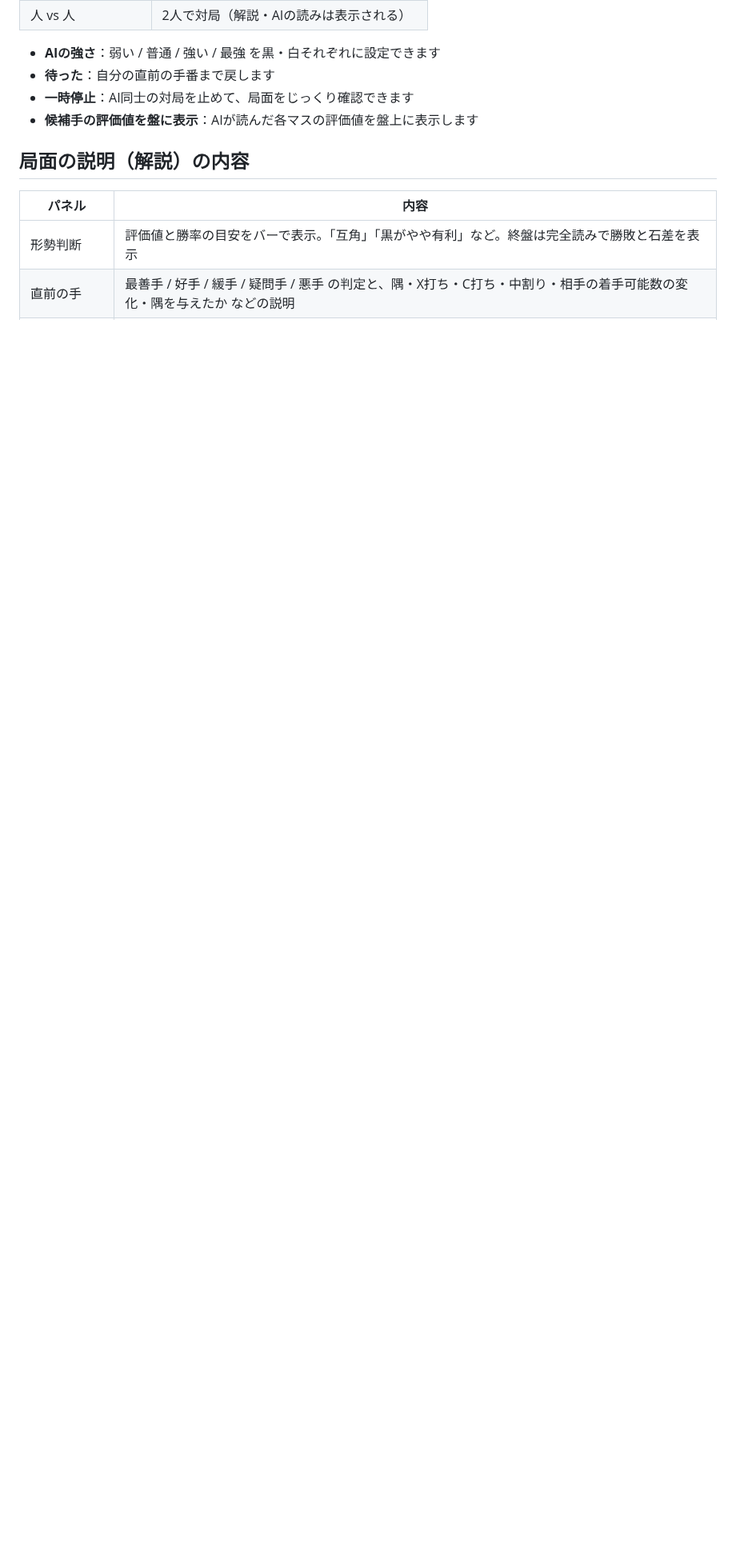
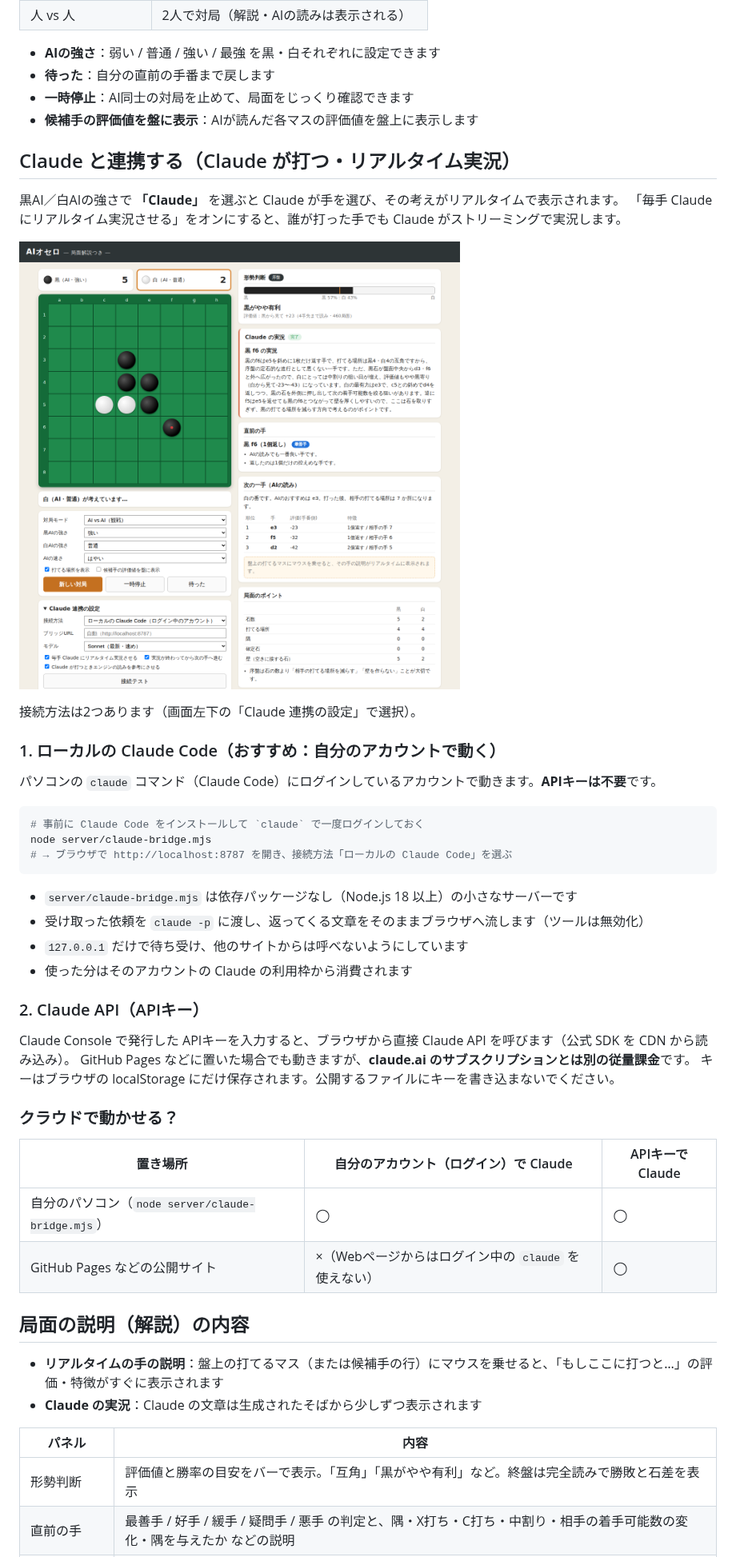
Before and after one commit to Ryo-Tanohata/OseroExp, a Markdown page: README.md, the part around one of its changes. Shown at 80% size. GitHub-like rendering; pictures changed too: docs/screenshot-claude.png (added); blank space fills up the shorter version.

````diff
--- a/README.md
+++ b/README.md
@@ -22,7 +22,47 @@ HTML / CSS / JavaScript だけで動くオセロです。AIが対局し、1手
 - **一時停止**：AI同士の対局を止めて、局面をじっくり確認できます
 - **候補手の評価値を盤に表示**：AIが読んだ各マスの評価値を盤上に表示します
 
+## Claude と連携する（Claude が打つ・リアルタイム実況）
+
+黒AI／白AIの強さで **「Claude」** を選ぶと Claude が手を選び、その考えがリアルタイムで表示されます。
+「毎手 Claude にリアルタイム実況させる」をオンにすると、誰が打った手でも Claude がストリーミングで実況します。
+
+![Claudeの実況](docs/screenshot-claude.png)
+
+接続方法は2つあります（画面左下の「Claude 連携の設定」で選択）。
+
+### 1. ローカルの Claude Code（おすすめ：自分のアカウントで動く）
+
+パソコンの `claude` コマンド（Claude Code）にログインしているアカウントで動きます。**APIキーは不要**です。
+
+```bash
+# 事前に Claude Code をインストールして `claude` で一度ログインしておく
+node server/claude-bridge.mjs
+# → ブラウザで http://localhost:8787 を開き、接続方法「ローカルの Claude Code」を選ぶ
+```
+
+- `server/claude-bridge.mjs` は依存パッケージなし（Node.js 18 以上）の小さなサーバーです
+- 受け取った依頼を `claude -p` に渡し、返ってくる文章をそのままブラウザへ流します（ツールは無効化）
+- `127.0.0.1` だけで待ち受け、他のサイトからは呼べないようにしています
+- 使った分はそのアカウントの Claude の利用枠から消費されます
+
+### 2. Claude API（APIキー）
+
+Claude Console で発行した APIキーを入力すると、ブラウザから直接 Claude API を呼びます（公式 SDK を CDN から読み込み）。
+GitHub Pages などに置いた場合でも動きますが、**claude.ai のサブスクリプションとは別の従量課金**です。
+キーはブラウザの localStorage にだけ保存されます。公開するファイルにキーを書き込まないでください。
+
+### クラウドで動かせる？
+
+| 置き場所 | 自分のアカウント（ログイン）で Claude | APIキーで Claude |
+| --- | --- | --- |
+| 自分のパソコン（`node server/claude-bridge.mjs`） | ◯ | ◯ |
+| GitHub Pages などの公開サイト | ×（Webページからはログイン中の `claude` を使えない） | ◯ |
+
 ## 局面の説明（解説）の内容
+
+- **リアルタイムの手の説明**：盤上の打てるマス（または候補手の行）にマウスを乗せると、「もしここに打つと…」の評価・特徴がすぐに表示されます
+- **Claude の実況**：Claude の文章は生成されたそばから少しずつ表示されます
 
 | パネル | 内容 |
 | --- | --- |
````
Also changed, not shown: other parts of README.md (+2 -0 lines), 7 other files.
